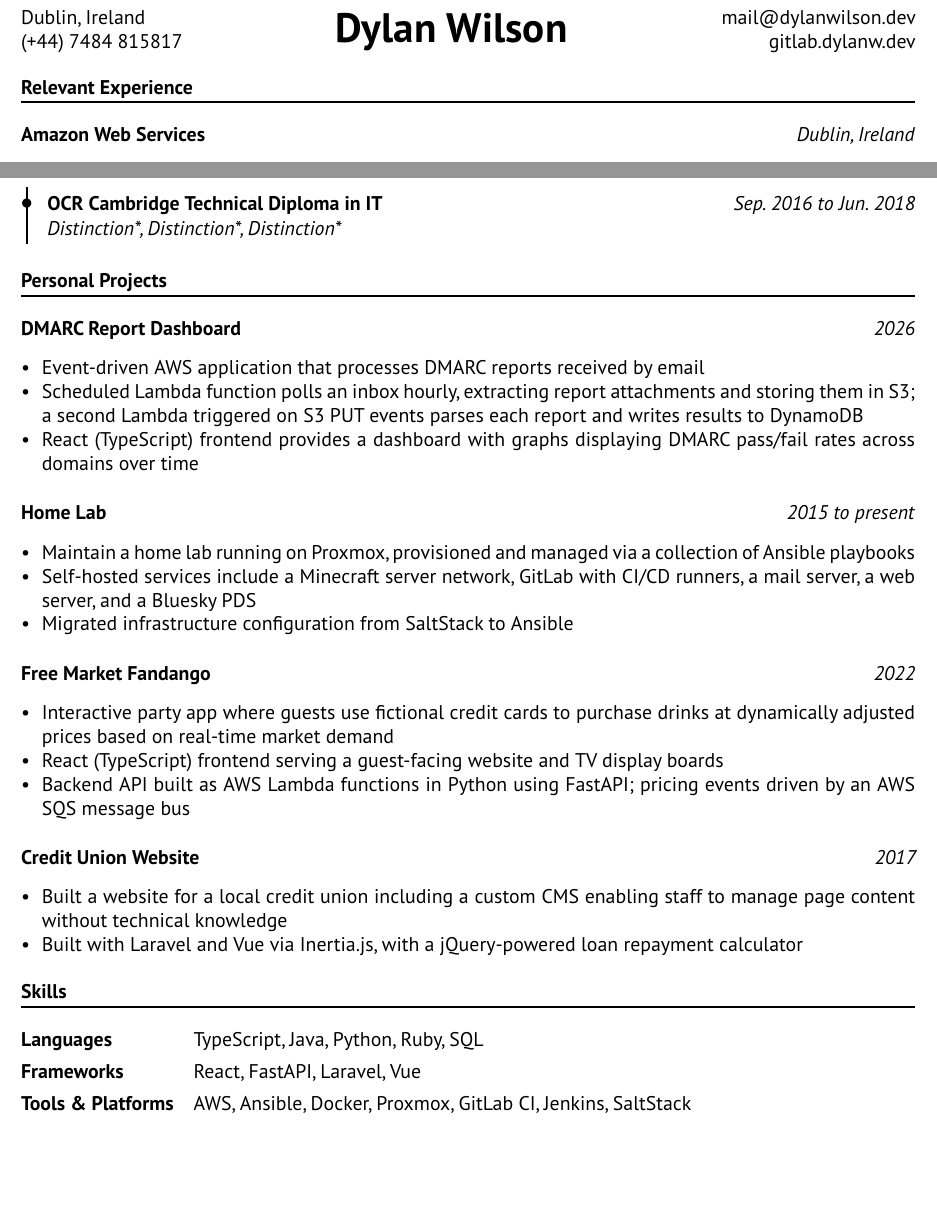
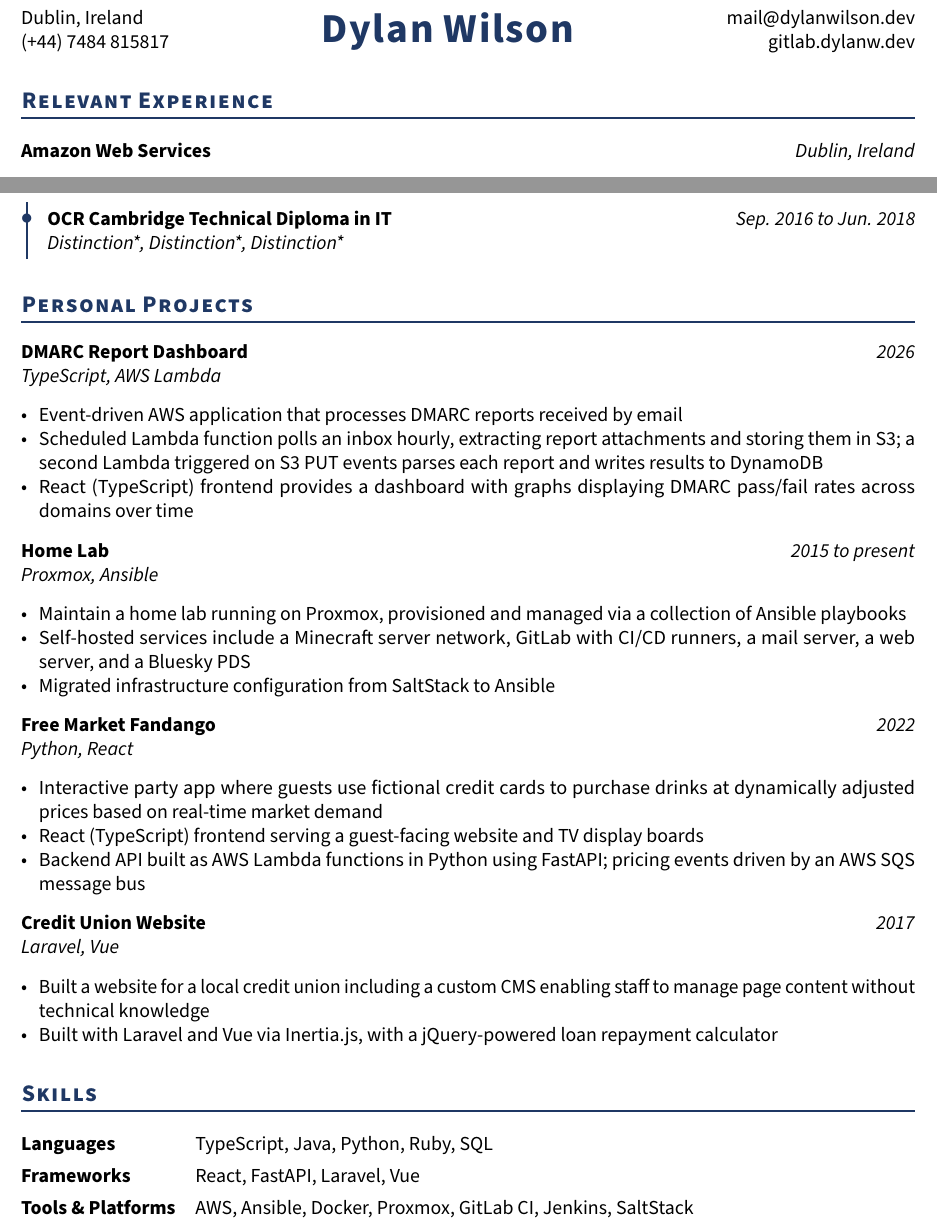
Before and after one commit to dwilson5817/resume, a LaTeX document (src/main.tex, which reads src/02-education.tex, src/03-projects.tex, src/04-skills.tex): two parts of pages 1 and 2 of 2, joined at a grey line, cut so that both start at the same text, the shorter picture padded with empty space. Compiled offline with pdfLaTeX.

Commit message:
refactor(resume): overhaul typography and visual hierarchy
- Switch font to Source Sans Pro (PT Sans and Fira Sans kept as
  commented alternatives)
- Section headings: small caps, letterspaced, navy accent with rule
- Navy accent on name and role markers; microtype for cleaner
  justification
- Project headings: title + year line with stack subtitle, replacing
  per-project tables
- Clickable mailto/https links in header via hyperref

```diff
--- a/src/02-education.tex
+++ b/src/02-education.tex
@@ -22,15 +21,15 @@
 \vspace{-1.2em}
 
 \begin{tabularx}{\textwidth}{@{}Xr@{}}
-    \textbf{Belfast Metropolitan College} & \textit{Belfast, Northern Ireland}
+    \textbf{Belfast Metropolitan College} & \meta{Belfast, Northern Ireland}
 \end{tabularx}%
 \vspace{-1.2em}
 \begin{table}[H]
     \renewcommand\arraystretch{1.4}
     \begin{tabularx}{\textwidth}{@{}r <{\hskip -3pt} !{\foo} >{}X@{}}
         \addlinespace[1.5ex]
-        & \textbf{OCR Cambridge Technical Diploma in IT} \hfill \textit{Sep. 2016 to Jun. 2018}
-        \parbox{\textwidth}{\textit{Distinction*, Distinction*, Distinction*}}
+        & \textbf{OCR Cambridge Technical Diploma in IT} \hfill \meta{Sep. 2016 to Jun. 2018}
+        \parbox{\textwidth}{\meta{Distinction*, Distinction*, Distinction*}}
     \end{tabularx}
 \end{table}
 \vspace{-1.2em}
--- a/src/03-projects.tex
+++ b/src/03-projects.tex
@@ -1,45 +1,30 @@
 %! Author = dylan
 %! Date = 21/07/2024
 
-\par\hbox{\textbf{Personal Projects}\strut}{\hrule height 1pt}
-\medskip
+\cvsection{Personal Projects}
 
-\begin{tabularx}{\textwidth}{@{}Xr@{}}
-    \textbf{DMARC Report Dashboard} & \textit{2026}
-\end{tabularx}
+\projectheading{DMARC Report Dashboard}{TypeScript, AWS Lambda}{2026}
 \begin{itemize}[topsep=2pt]
     \item Event-driven AWS application that processes DMARC reports received by email
     \item Scheduled Lambda function polls an inbox hourly, extracting report attachments and storing them in S3; a second Lambda triggered on S3 PUT events parses each report and writes results to DynamoDB
     \item React (TypeScript) frontend provides a dashboard with graphs displaying DMARC pass/fail rates across domains over time
 \end{itemize}
 
-\medskip
-
-\begin{tabularx}{\textwidth}{@{}Xr@{}}
-    \textbf{Home Lab} & \textit{2015 to present}
-\end{tabularx}
+\projectheading{Home Lab}{Proxmox, Ansible}{2015 to present}
 \begin{itemize}[topsep=2pt]
     \item Maintain a home lab running on Proxmox, provisioned and managed via a collection of Ansible playbooks
     \item Self-hosted services include a Minecraft server network, GitLab with CI/CD runners, a mail server, a web server, and a Bluesky PDS
     \item Migrated infrastructure configuration from SaltStack to Ansible
 \end{itemize}
 
-\medskip
-
-\begin{tabularx}{\textwidth}{@{}Xr@{}}
-    \textbf{Free Market Fandango} & \textit{2022}
-\end{tabularx}
+\projectheading{Free Market Fandango}{Python, React}{2022}
 \begin{itemize}[topsep=2pt]
     \item Interactive party app where guests use fictional credit cards to purchase drinks at dynamically adjusted prices based on real-time market demand
     \item React (TypeScript) frontend serving a guest-facing website and TV display boards
     \item Backend API built as AWS Lambda functions in Python using FastAPI; pricing events driven by an AWS SQS message bus
 \end{itemize}
 
-\medskip
-
-\begin{tabularx}{\textwidth}{@{}Xr@{}}
-    \textbf{Credit Union Website} & \textit{2017}
-\end{tabularx}
+\projectheading{Credit Union Website}{Laravel, Vue}{2017}
 \begin{itemize}[topsep=2pt]
     \item Built a website for a local credit union including a custom CMS enabling staff to manage page content without technical knowledge
     \item Built with Laravel and Vue via Inertia.js, with a jQuery-powered loan repayment calculator
--- a/src/04-skills.tex
+++ b/src/04-skills.tex
@@ -1,8 +1,7 @@
 %! Author = dylan
 %! Date = 11/06/2026
 
-\par\hbox{\textbf{Skills}\strut}{\hrule height 1pt}
-\medskip
+\cvsection{Skills}
 
 \begin{tabularx}{\textwidth}{@{}lX@{}}
     \textbf{Languages}           & TypeScript, Java, Python, Ruby, SQL \\[0.4em]
--- a/src/main.tex
+++ b/src/main.tex
@@ -7,7 +7,9 @@
 % Packages
 \usepackage[a4paper, margin=1cm]{geometry}
 \usepackage[parfill]{parskip}
-\usepackage{paratype}
+\usepackage[default]{sourcesanspro}
+%\usepackage[sfdefault]{FiraSans}   % alternative: curled lowercase l, but odd italics
+%\usepackage{paratype}              % original: PT Sans
 \usepackage{enumitem}
 \usepackage{tabularx}
 \usepackage{array, booktabs}
```
Also changed, not shown: src/01-experience.tex (+11 -13 lines), src/02-education.tex (9 more changed lines), src/main.tex (15 more changed lines).
